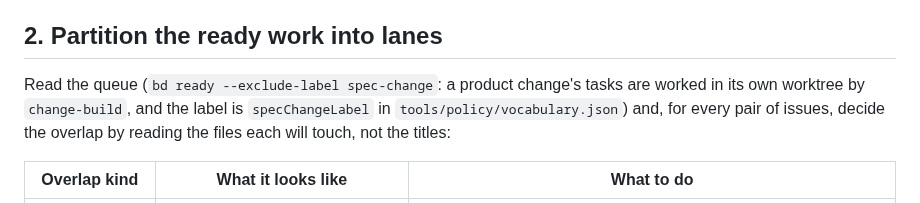
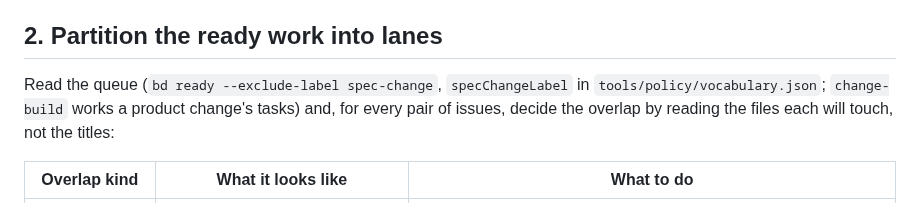
Before and after one commit to jasonroberts-tw/asdlc-openspec, a Markdown page: .claude/agents/fan-out-work.md, the part around the change. Drawn GitHub-style.

Commit message:
fan-out-work consolidated from 840 words to 830 before § 5's integration step re-derives each figure a lane measured
§ 2's queue sentence drops "in its own worktree", which CLAUDE.md § Product work runs as OpenSpec-format changes states ("One change is one worktree"), and says the rest shorter: "a product change's tasks are worked ... by `change-build`, and the label is `specChangeLabel` in `tools/policy/vocabulary.json`" becomes "`specChangeLabel` in `tools/policy/vocabulary.json`; `change-build` works a product change's tasks". The reason the label is excluded and the key's citation, which openspec:check holds, both stay.

Co-Authored-By: Claude Opus 5.5 <noreply@anthropic.com>

```diff
--- a/.claude/agents/fan-out-work.md
+++ b/.claude/agents/fan-out-work.md
@@ -22,10 +22,9 @@ is red, stop and report the failing gate.
 
 ## 2. Partition the ready work into lanes
 
-Read the queue (`bd ready --exclude-label spec-change`: a product change's tasks are worked in its
-own worktree by `change-build`, and the label is `specChangeLabel` in `tools/policy/vocabulary.json`)
-and, for every pair of issues, decide the overlap by reading the files each will touch, not the
-titles:
+Read the queue (`bd ready --exclude-label spec-change`, `specChangeLabel` in
+`tools/policy/vocabulary.json`; `change-build` works a product change's tasks) and, for every pair of
+issues, decide the overlap by reading the files each will touch, not the titles:
 
 | Overlap kind | What it looks like | What to do |
 |---|---|---|
```
